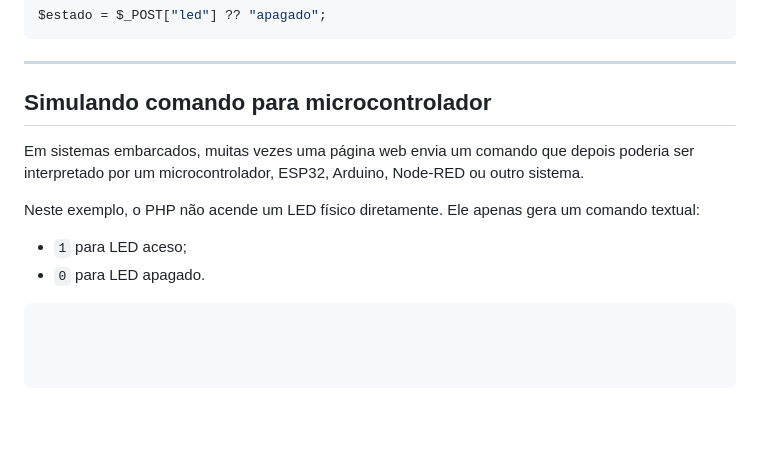
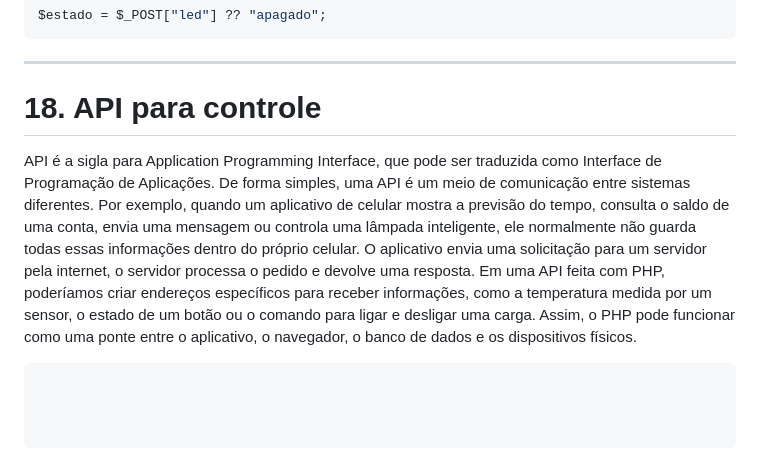
Before and after one commit to mchavesferreira/sebe, a Markdown page: php/README.MD, the part around the change. Rendered like a GitHub page; blank space fills up the shorter version.

````diff
--- a/php/README.MD
+++ b/php/README.MD
@@ -888,14 +888,10 @@ $estado = $_POST["led"] ?? "apagado";
 
 ---
 
-## Simulando comando para microcontrolador
+# 18. API para controle
 
-Em sistemas embarcados, muitas vezes uma página web envia um comando que depois poderia ser interpretado por um microcontrolador, ESP32, Arduino, Node-RED ou outro sistema.
+API é a sigla para Application Programming Interface, que pode ser traduzida como Interface de Programação de Aplicações. De forma simples, uma API é um meio de comunicação entre sistemas diferentes. Por exemplo, quando um aplicativo de celular mostra a previsão do tempo, consulta o saldo de uma conta, envia uma mensagem ou controla uma lâmpada inteligente, ele normalmente não guarda todas essas informações dentro do próprio celular. O aplicativo envia uma solicitação para um servidor pela internet, o servidor processa o pedido e devolve uma resposta. Em uma API feita com PHP, poderíamos criar endereços específicos para receber informações, como a temperatura medida por um sensor, o estado de um botão ou o comando para ligar e desligar uma carga. Assim, o PHP pode funcionar como uma ponte entre o aplicativo, o navegador, o banco de dados e os dispositivos físicos.
 
-Neste exemplo, o PHP não acende um LED físico diretamente. Ele apenas gera um comando textual:
-
-* `1` para LED aceso;
-* `0` para LED apagado.
 
 
 ```
````
